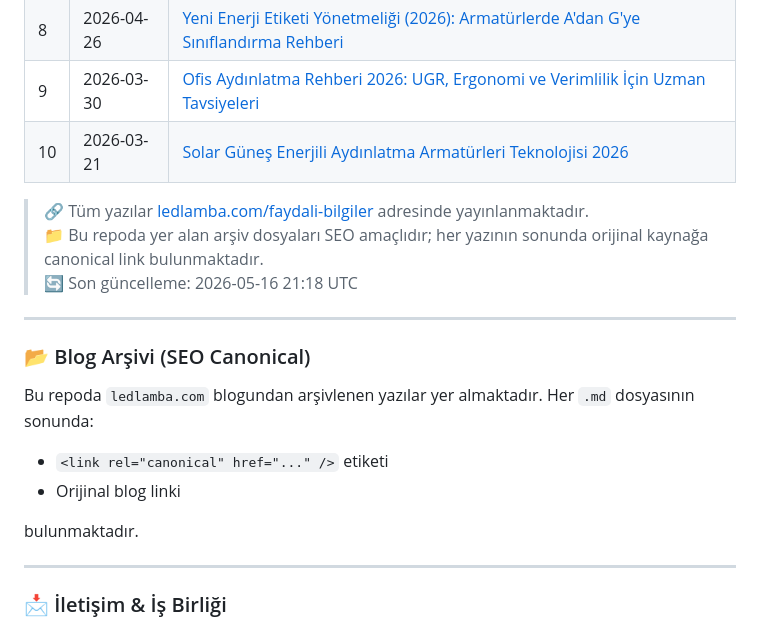
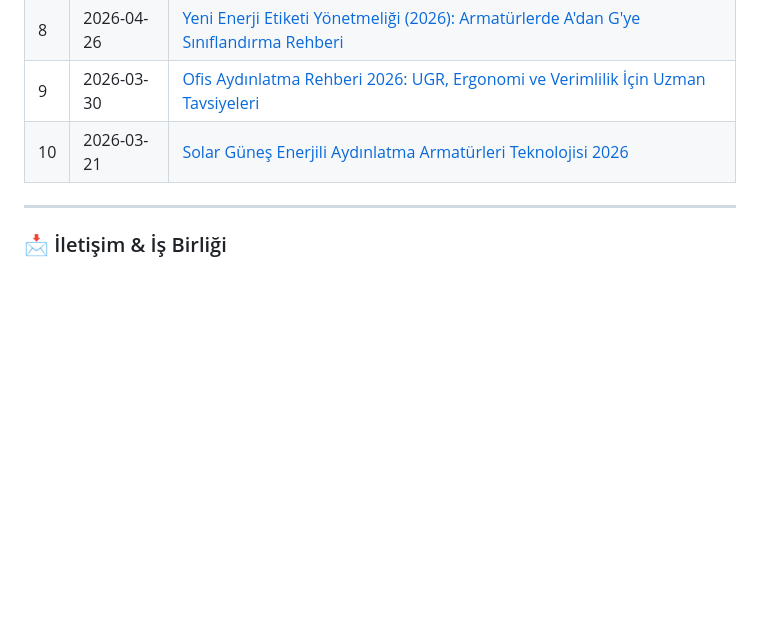
Before and after one commit to sietraelektrik-byte/sietraelektrik-byte, a Markdown page: README.md, the part around the change. GitHub-like rendering; blank space fills up the shorter version.

```diff
--- a/README.md
+++ b/README.md
@@ -41,19 +41,6 @@ Uzmanlık alanlarımdaki yayınlarımı ve profesyonel ağlarımı aşağıdaki
 | 9 | 2026-03-30 | [Ofis Aydınlatma Rehberi 2026: UGR, Ergonomi ve Verimlilik İçin Uzman Tavsiyeleri](https://ledlamba.com/ofis-aydinlatma-rehberi-2026/) |
 | 10 | 2026-03-21 | [Solar Güneş Enerjili Aydınlatma Armatürleri Teknolojisi 2026](https://ledlamba.com/solar-gunes-enerjili-aydinlatma-armaturleri/) |
 
-> 🔗 Tüm yazılar [ledlamba.com/faydali-bilgiler](https://ledlamba.com/faydali-bilgiler) adresinde yayınlanmaktadır.
-> 📁 Bu repoda yer alan arşiv dosyaları SEO amaçlıdır; her yazının sonunda orijinal kaynağa canonical link bulunmaktadır.
-> 🔄 Son güncelleme: 2026-05-16 21:18 UTC
-
----
-
-### 📂 Blog Arşivi (SEO Canonical)
-Bu repoda `ledlamba.com` blogundan arşivlenen yazılar yer almaktadır. Her `.md` dosyasının sonunda:
-- `<link rel="canonical" href="..." />` etiketi
-- Orijinal blog linki
-
-bulunmaktadır.
-
 ---
 
 ### 📩 İletişim & İş Birliği
```
